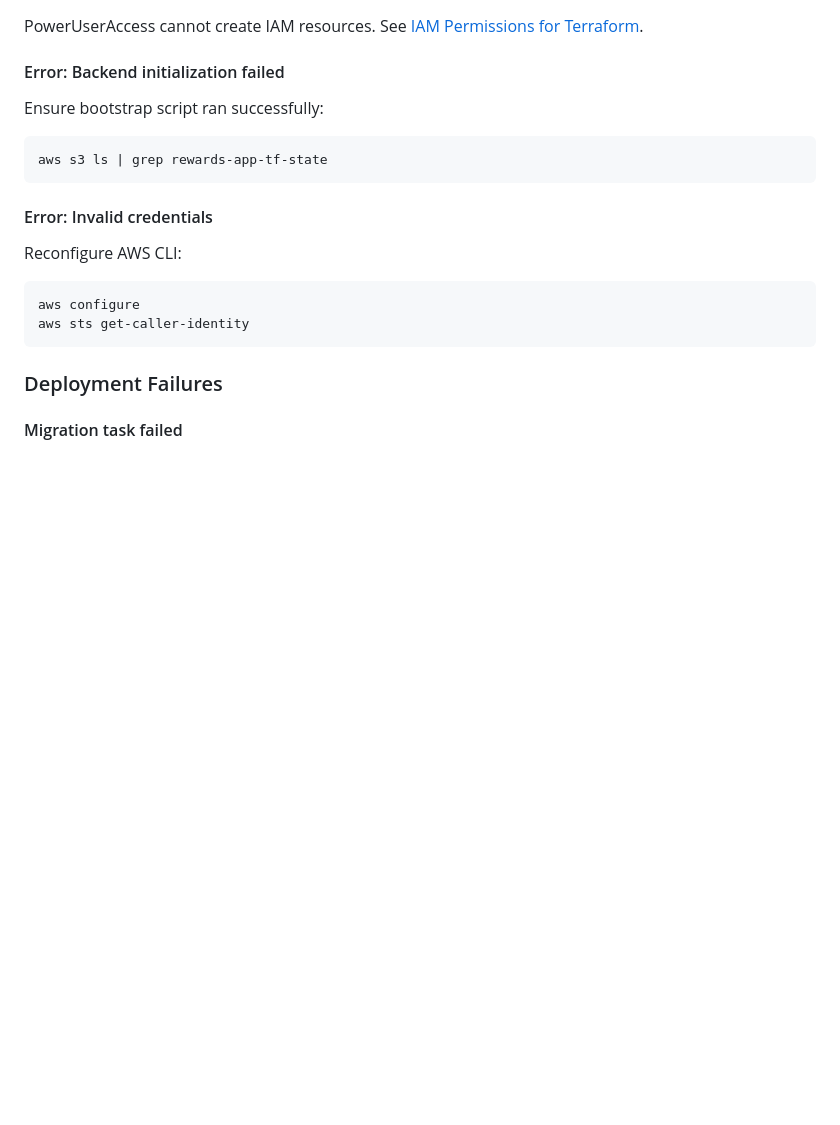
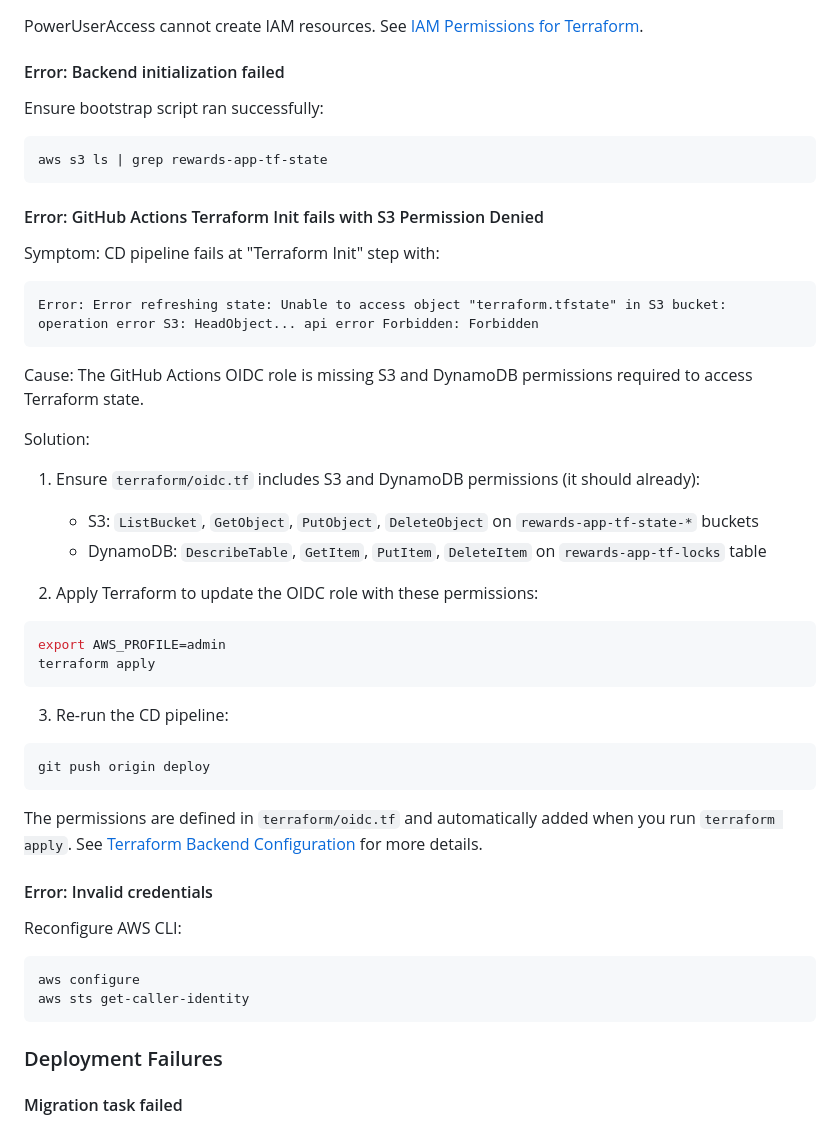
Before and after one commit to fabioluiz1/thanx-take-home, a Markdown page: docs/aws-setup.md, the part around the change. Rendered like a GitHub page; blank space fills up the shorter version.

Commit message:
docs(#6): Document GitHub Actions OIDC S3 permission error fix
Added troubleshooting section for the S3 permission denied error in GitHub Actions CD pipeline. Explains the cause and solution with links to relevant Terraform configuration.

Co-Authored-By: Claude Haiku 4.5 <noreply@anthropic.com>

````diff
--- a/docs/aws-setup.md
+++ b/docs/aws-setup.md
@@ -486,6 +486,37 @@ Ensure bootstrap script ran successfully:
 aws s3 ls | grep rewards-app-tf-state
 ```
 
+#### Error: GitHub Actions Terraform Init fails with S3 Permission Denied
+
+Symptom: CD pipeline fails at "Terraform Init" step with:
+
+```text
+Error: Error refreshing state: Unable to access object "terraform.tfstate" in S3 bucket: operation error S3: HeadObject... api error Forbidden: Forbidden
+```
+
+Cause: The GitHub Actions OIDC role is missing S3 and DynamoDB permissions required to access Terraform state.
+
+Solution:
+
+1. Ensure `terraform/oidc.tf` includes S3 and DynamoDB permissions (it should already):
+   - S3: `ListBucket`, `GetObject`, `PutObject`, `DeleteObject` on `rewards-app-tf-state-*` buckets
+   - DynamoDB: `DescribeTable`, `GetItem`, `PutItem`, `DeleteItem` on `rewards-app-tf-locks` table
+
+2. Apply Terraform to update the OIDC role with these permissions:
+
+```bash
+export AWS_PROFILE=admin
+terraform apply
+```
+
+3. Re-run the CD pipeline:
+
+```bash
+git push origin deploy
+```
+
+The permissions are defined in `terraform/oidc.tf` and automatically added when you run `terraform apply`. See [Terraform Backend Configuration](../terraform/README.md#backend-configuration) for more details.
+
 #### Error: Invalid credentials
 
 Reconfigure AWS CLI:
````
